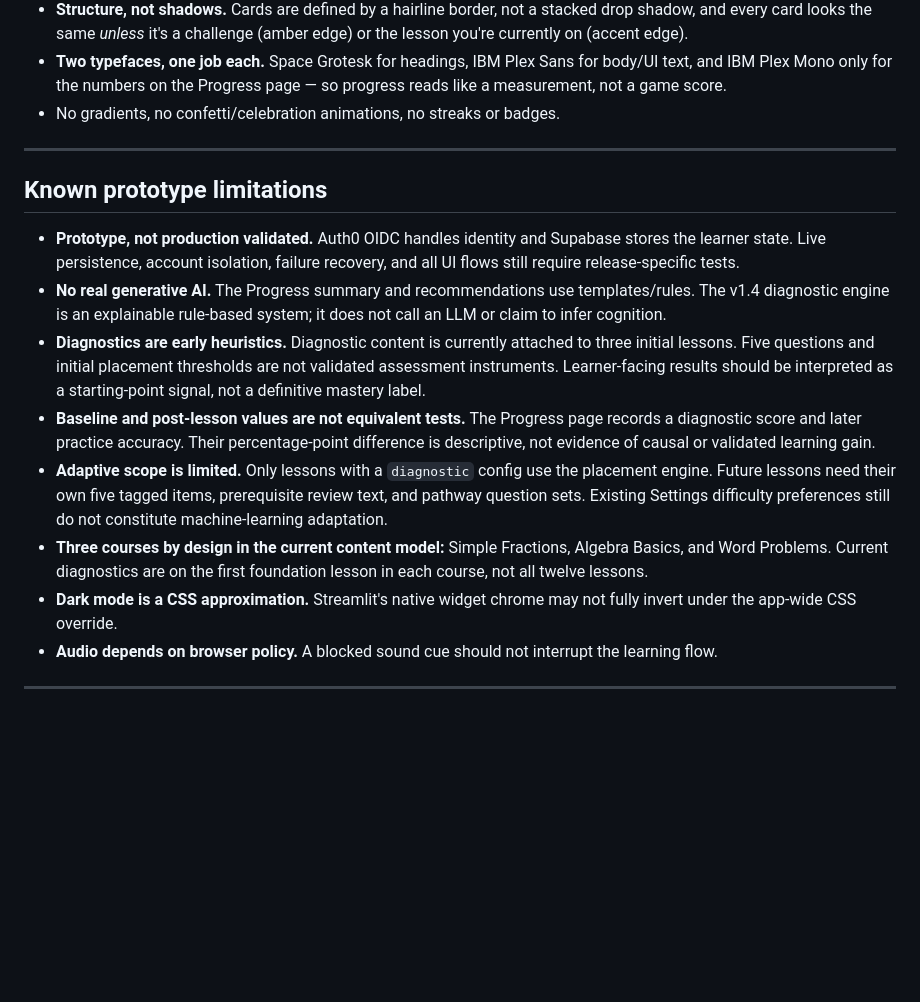
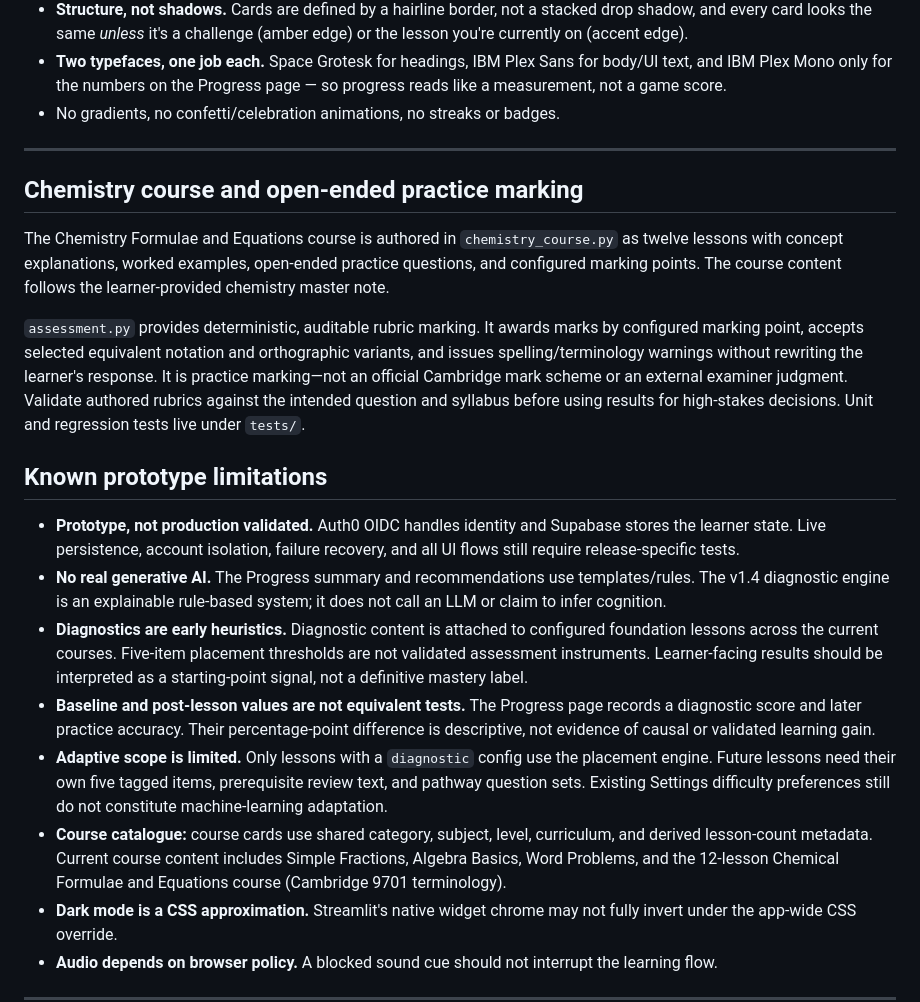
Before and after one commit to richman68899-hash/Vocogni, a Markdown page: README.md, the part around the change. Drawn GitHub-style; blank space fills up the shorter version.

Commit message:
Document chemistry course and rubric marking

```diff
--- a/README.md
+++ b/README.md
@@ -120,6 +120,21 @@ The diagnostic currently covers only the three initial foundation lessons.
 
 ---
 
+## Chemistry course and open-ended practice marking
+
+The Chemistry Formulae and Equations course is authored in
+`chemistry_course.py` as twelve lessons with concept explanations, worked
+examples, open-ended practice questions, and configured marking points. The
+course content follows the learner-provided chemistry master note.
+
+`assessment.py` provides deterministic, auditable rubric marking. It awards
+marks by configured marking point, accepts selected equivalent notation and
+orthographic variants, and issues spelling/terminology warnings without
+rewriting the learner's response. It is practice marking—not an official
+Cambridge mark scheme or an external examiner judgment. Validate authored
+rubrics against the intended question and syllabus before using results for
+high-stakes decisions. Unit and regression tests live under `tests/`.
+
 ## Known prototype limitations
 
 - **Prototype, not production validated.** Auth0 OIDC handles identity and
@@ -128,9 +143,9 @@ The diagnostic currently covers only the three initial foundation lessons.
 - **No real generative AI.** The Progress summary and recommendations use
   templates/rules. The v1.4 diagnostic engine is an explainable rule-based
   system; it does not call an LLM or claim to infer cognition.
-- **Diagnostics are early heuristics.** Diagnostic content is currently
-  attached to three initial lessons. Five questions and initial placement
-  thresholds are not validated assessment instruments. Learner-facing
+- **Diagnostics are early heuristics.** Diagnostic content is attached
+  to configured foundation lessons across the current courses. Five-item
+  placement thresholds are not validated assessment instruments. Learner-facing
   results should be interpreted as a starting-point signal, not a definitive
   mastery label.
 - **Baseline and post-lesson values are not equivalent tests.** The Progress
@@ -141,9 +156,10 @@ The diagnostic currently covers only the three initial foundation lessons.
   the placement engine. Future lessons need their own five tagged items,
   prerequisite review text, and pathway question sets. Existing Settings
   difficulty preferences still do not constitute machine-learning adaptation.
-- **Three courses by design in the current content model:** Simple Fractions,
-  Algebra Basics, and Word Problems. Current diagnostics are on the first
-  foundation lesson in each course, not all twelve lessons.
+- **Course catalogue:** course cards use shared category, subject,
+  level, curriculum, and derived lesson-count metadata. Current course content
+  includes Simple Fractions, Algebra Basics, Word Problems, and the
+  12-lesson Chemical Formulae and Equations course (Cambridge 9701 terminology).
 - **Dark mode is a CSS approximation.** Streamlit's native widget chrome may
   not fully invert under the app-wide CSS override.
 - **Audio depends on browser policy.** A blocked sound cue should not interrupt
```
